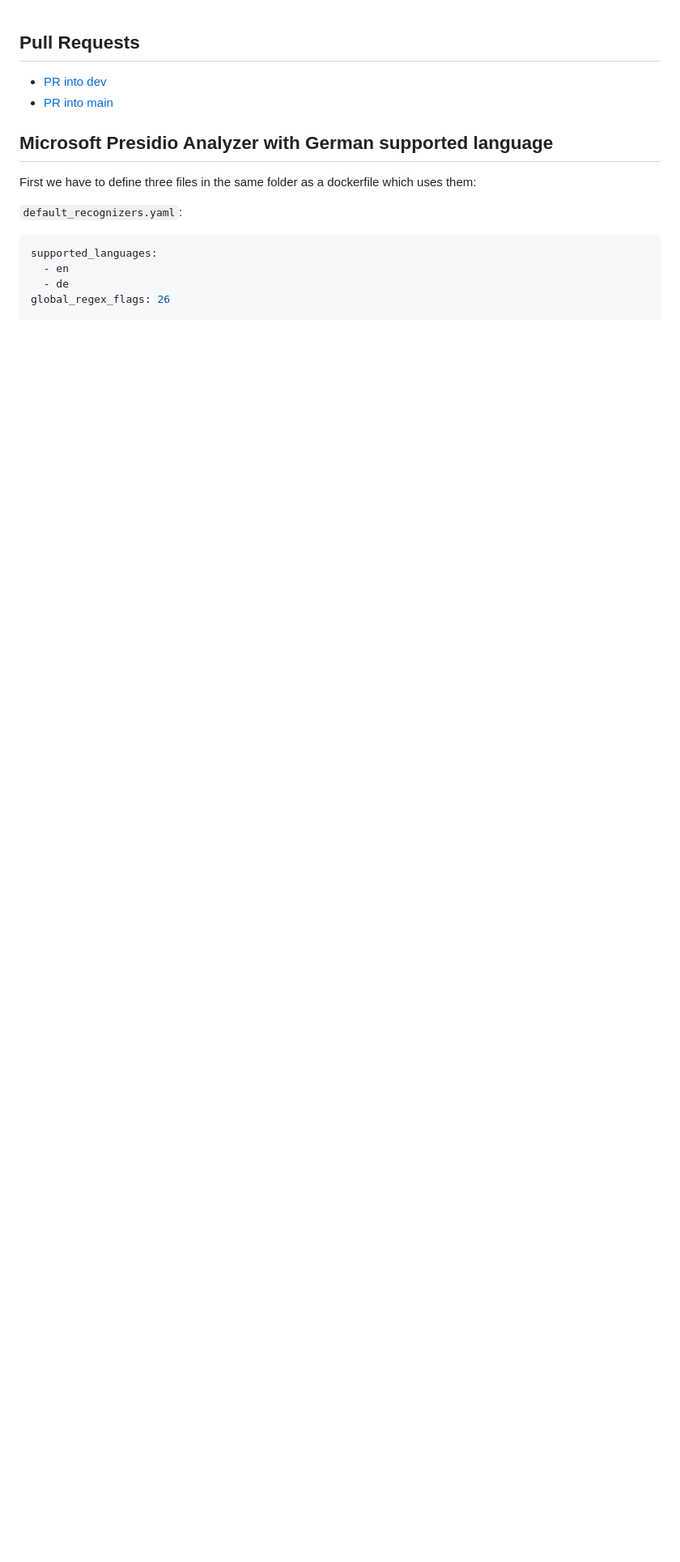
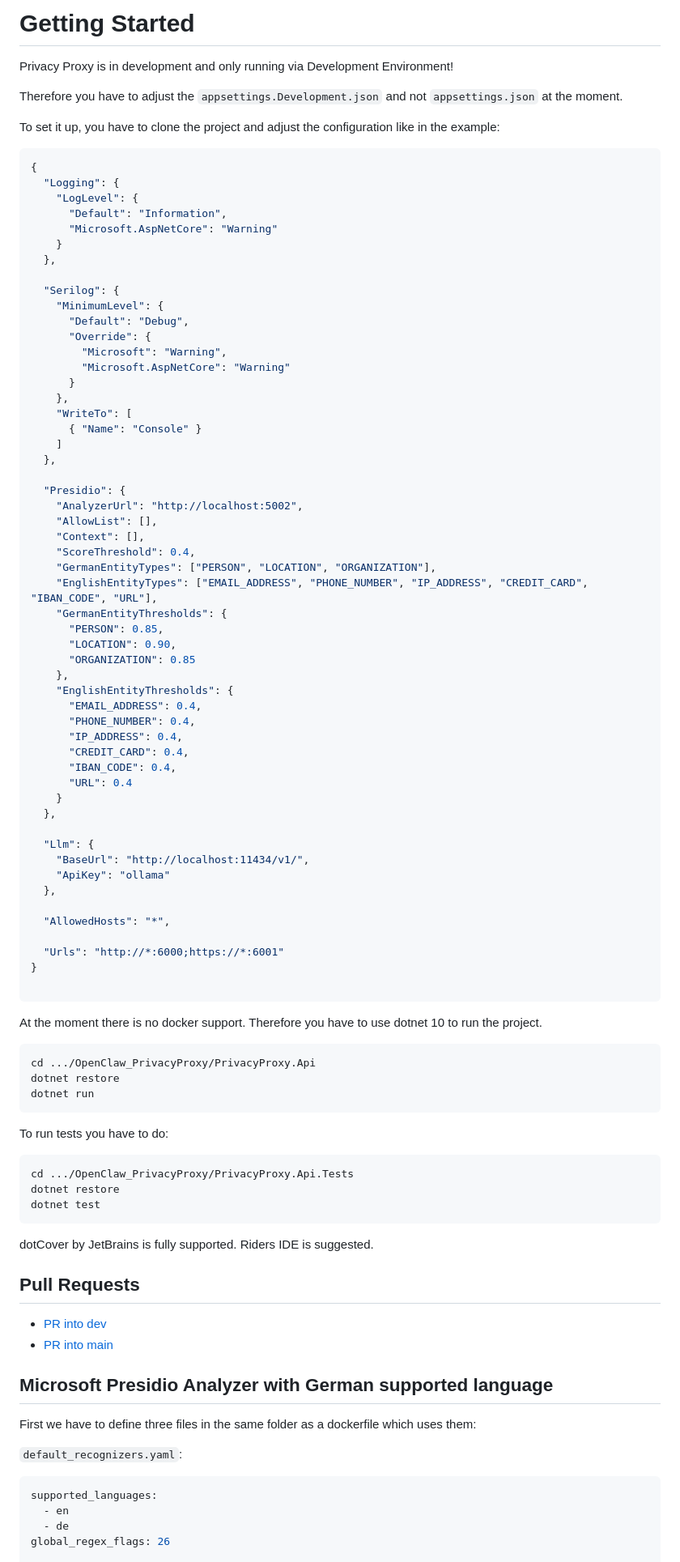
Before and after one commit to danila-mamontov/TAPP-PrivacyProxy, a Markdown page: README.md, the part around the change. Shown at 81% size. GitHub-like rendering; blank space fills up the shorter version.

Commit message:
Enhance README with setup instructions and examples
Added detailed setup instructions and configuration examples for the Privacy Proxy project, including logging and entity thresholds.

````diff
--- a/README.md
+++ b/README.md
@@ -1,3 +1,84 @@
+# Getting Started
+Privacy Proxy is in development and only running via Development Environment!
+
+Therefore you have to adjust the `appsettings.Development.json` and not `appsettings.json` at the moment.
+
+To set it up, you have to clone the project and adjust the configuration like in the example:
+
+```json
+{
+  "Logging": {
+    "LogLevel": {
+      "Default": "Information",
+      "Microsoft.AspNetCore": "Warning"
+    }
+  },
+
+  "Serilog": {
+    "MinimumLevel": {
+      "Default": "Debug",
+      "Override": {
+        "Microsoft": "Warning",
+        "Microsoft.AspNetCore": "Warning"
+      }
+    },
+    "WriteTo": [
+      { "Name": "Console" }
+    ]
+  },
+
+  "Presidio": {
+    "AnalyzerUrl": "http://localhost:5002",
+    "AllowList": [],
+    "Context": [],
+    "ScoreThreshold": 0.4,
+    "GermanEntityTypes": ["PERSON", "LOCATION", "ORGANIZATION"],
+    "EnglishEntityTypes": ["EMAIL_ADDRESS", "PHONE_NUMBER", "IP_ADDRESS", "CREDIT_CARD", "IBAN_CODE", "URL"],
+    "GermanEntityThresholds": {
+      "PERSON": 0.85,
+      "LOCATION": 0.90,
+      "ORGANIZATION": 0.85
+    },
+    "EnglishEntityThresholds": {
+      "EMAIL_ADDRESS": 0.4,
+      "PHONE_NUMBER": 0.4,
+      "IP_ADDRESS": 0.4,
+      "CREDIT_CARD": 0.4,
+      "IBAN_CODE": 0.4,
+      "URL": 0.4
+    }
+  },
+
+  "Llm": {
+    "BaseUrl": "http://localhost:11434/v1/",
+    "ApiKey": "ollama"
+  },
+
+  "AllowedHosts": "*",
+
+  "Urls": "http://*:6000;https://*:6001"
+}
+
+```
+
+At the moment there is no docker support.
+Therefore you have to use dotnet 10 to run the project.
+
+```bash
+cd .../OpenClaw_PrivacyProxy/PrivacyProxy.Api
+dotnet restore
+dotnet run
+```
+
+To run tests you have to do:
+```
+cd .../OpenClaw_PrivacyProxy/PrivacyProxy.Api.Tests
+dotnet restore
+dotnet test
+```
+
+dotCover by JetBrains is fully supported. Riders IDE is suggested.
+
 ## Pull Requests
 
 - [PR into dev](https://github.com/PlueschtierBaum/OpenClaw-PrivacyProxy/compare/dev...FEATURE_BRANCH?template=merge_into_dev_template.md)
````
